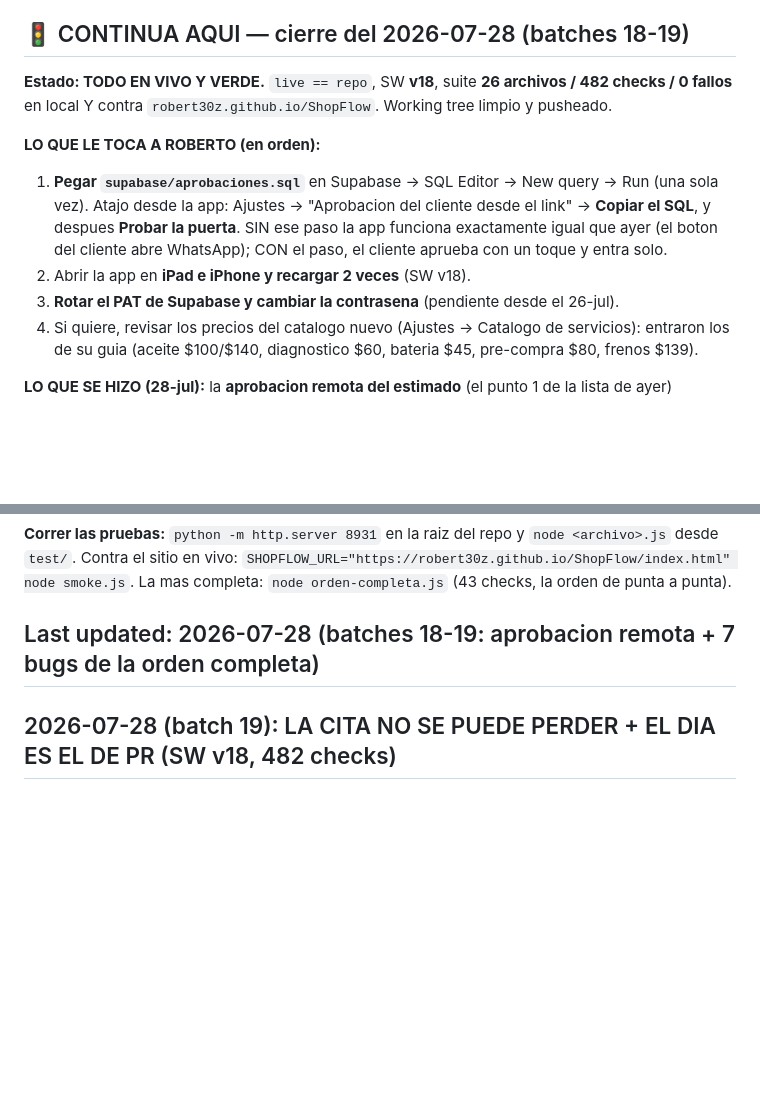
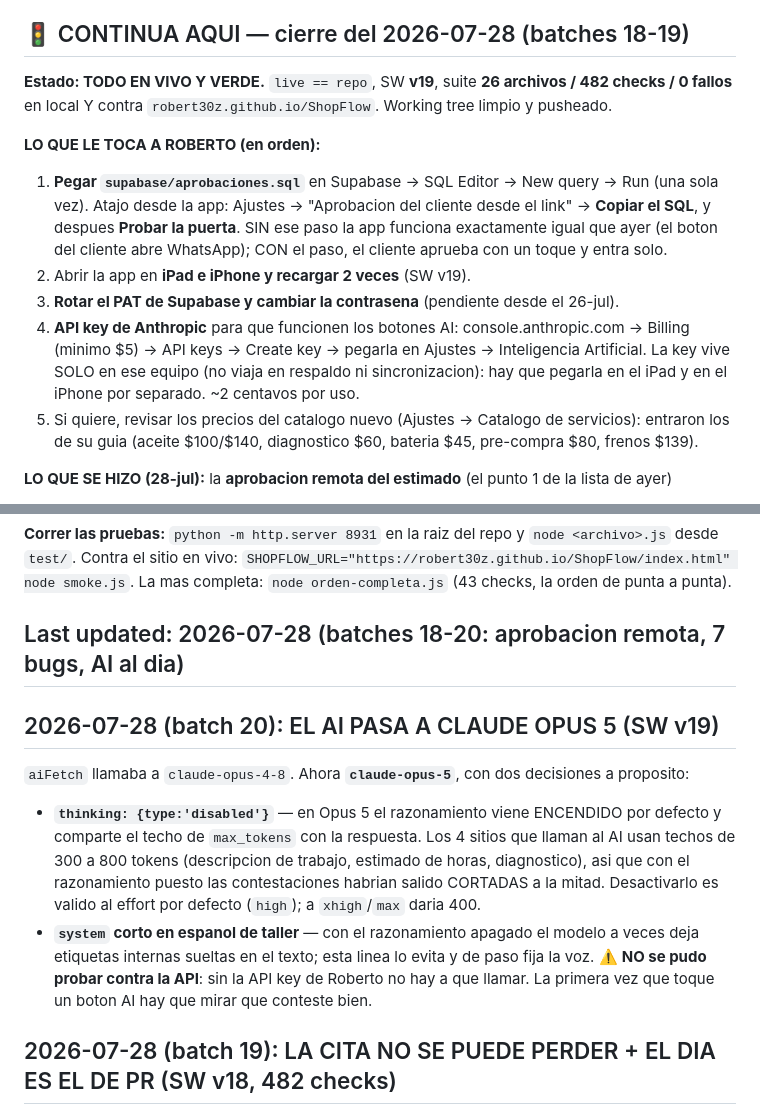
Before and after one commit to Robert30z/ShopFlow, a Markdown page: STATE.md, 2 parts joined by grey strips. GitHub-like rendering; blank space fills up the shorter version.

Commit message:
STATE: batch 20 (AI a Claude Opus 5) + lo que le toca a Roberto
Co-Authored-By: Claude Opus 5 <noreply@anthropic.com>
Claude-Session: https://claude.ai/code/session_016KpR9wzQYUcNVDA4M8LG82

```diff
--- a/STATE.md
+++ b/STATE.md
@@ -4,7 +4,7 @@
 
 ## 🚦 CONTINUA AQUI — cierre del 2026-07-28 (batches 18-19)
 
-**Estado: TODO EN VIVO Y VERDE.** `live == repo`, SW **v18**, suite **26 archivos / 482 checks /
+**Estado: TODO EN VIVO Y VERDE.** `live == repo`, SW **v19**, suite **26 archivos / 482 checks /
 0 fallos** en local Y contra `robert30z.github.io/ShopFlow`. Working tree limpio y pusheado.
 
 **LO QUE LE TOCA A ROBERTO (en orden):**
@@ -12,8 +12,12 @@
    vez). Atajo desde la app: Ajustes -> "Aprobacion del cliente desde el link" -> **Copiar el SQL**,
    y despues **Probar la puerta**. SIN ese paso la app funciona exactamente igual que ayer (el
    boton del cliente abre WhatsApp); CON el paso, el cliente aprueba con un toque y entra solo.
-2. Abrir la app en **iPad e iPhone y recargar 2 veces** (SW v18).
+2. Abrir la app en **iPad e iPhone y recargar 2 veces** (SW v19).
 3. **Rotar el PAT de Supabase y cambiar la contrasena** (pendiente desde el 26-jul).
+4. **API key de Anthropic** para que funcionen los botones AI: console.anthropic.com -> Billing
+   (minimo $5) -> API keys -> Create key -> pegarla en Ajustes -> Inteligencia Artificial. La key
+   vive SOLO en ese equipo (no viaja en respaldo ni sincronizacion): hay que pegarla en el iPad y
+   en el iPhone por separado. ~2 centavos por uso.
 4. Si quiere, revisar los precios del catalogo nuevo (Ajustes -> Catalogo de servicios): entraron
    los de su guia (aceite $100/$140, diagnostico $60, bateria $45, pre-compra $80, frenos $139).
 
@@ -53,7 +57,19 @@ clicks reales, de la cita al cobro). Los 7 bugs salieron de ahi o de tirar del h
 desde `test/`. Contra el sitio en vivo: `SHOPFLOW_URL="https://robert30z.github.io/ShopFlow/index.html" node smoke.js`.
 La mas completa: `node orden-completa.js` (43 checks, la orden de punta a punta).
 
-## Last updated: 2026-07-28 (batches 18-19: aprobacion remota + 7 bugs de la orden completa)
+## Last updated: 2026-07-28 (batches 18-20: aprobacion remota, 7 bugs, AI al dia)
+
+## 2026-07-28 (batch 20): EL AI PASA A CLAUDE OPUS 5 (SW v19)
+`aiFetch` llamaba a `claude-opus-4-8`. Ahora **`claude-opus-5`**, con dos decisiones a proposito:
+- **`thinking: {type:'disabled'}`** — en Opus 5 el razonamiento viene ENCENDIDO por defecto y
+  comparte el techo de `max_tokens` con la respuesta. Los 4 sitios que llaman al AI usan techos de
+  300 a 800 tokens (descripcion de trabajo, estimado de horas, diagnostico), asi que con el
+  razonamiento puesto las contestaciones habrian salido CORTADAS a la mitad. Desactivarlo es
+  valido al effort por defecto (`high`); a `xhigh`/`max` daria 400.
+- **`system` corto en espanol de taller** — con el razonamiento apagado el modelo a veces deja
+  etiquetas internas sueltas en el texto; esta linea lo evita y de paso fija la voz.
+⚠️ **NO se pudo probar contra la API**: sin la API key de Roberto no hay a que llamar. La primera
+vez que toque un boton AI hay que mirar que conteste bien.
 
 ## 2026-07-28 (batch 19): LA CITA NO SE PUEDE PERDER + EL DIA ES EL DE PR (SW v18, 482 checks)
 6. 🐛 **Convertir una cita en orden la daba por atendida al INSTANTE.** `citaToRO` marcaba la
```
